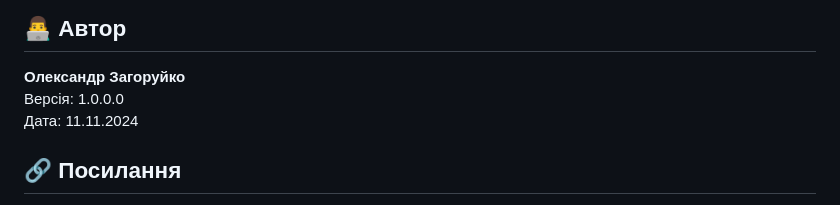
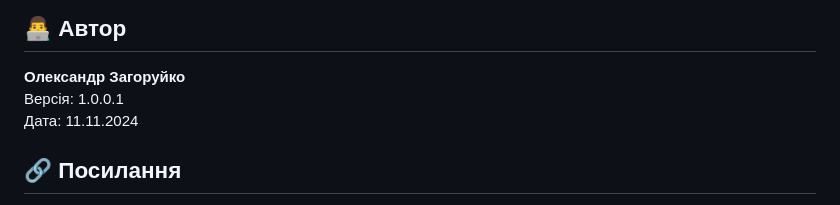
Before and after one commit to sunmeat/hibernate, a Markdown page: README.md, the part around the change. Rendered like a GitHub page.

```diff
--- a/README.md
+++ b/README.md
@@ -139,7 +139,7 @@ git clone https://github.com/your-username/hibernate.git
 
 ## 👨‍💻 Автор
 **Олександр Загоруйко**
-Версія: 1.0.0.0
+Версія: 1.0.0.1
 Дата: 11.11.2024
 
 ## 🔗 Посилання
```
